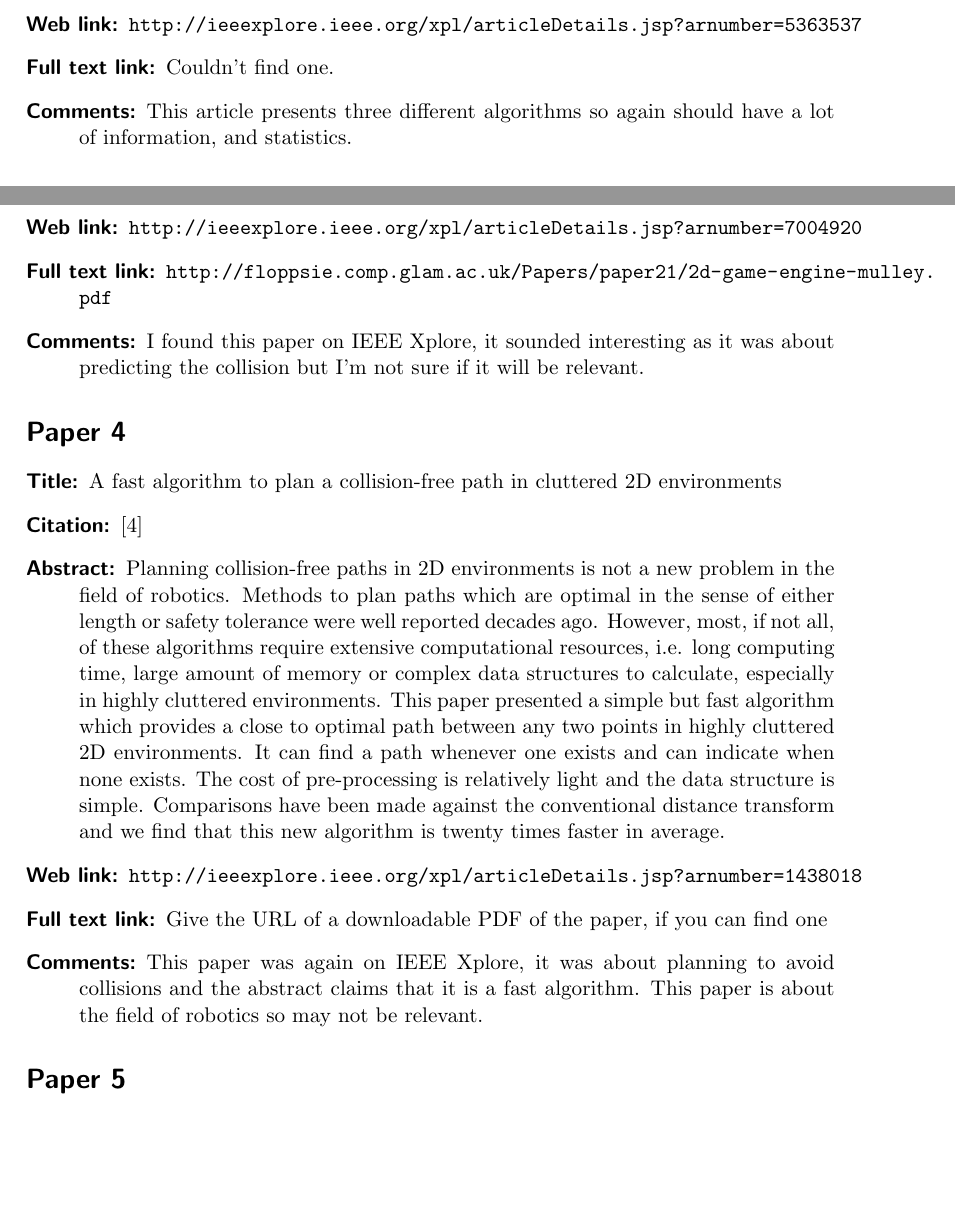
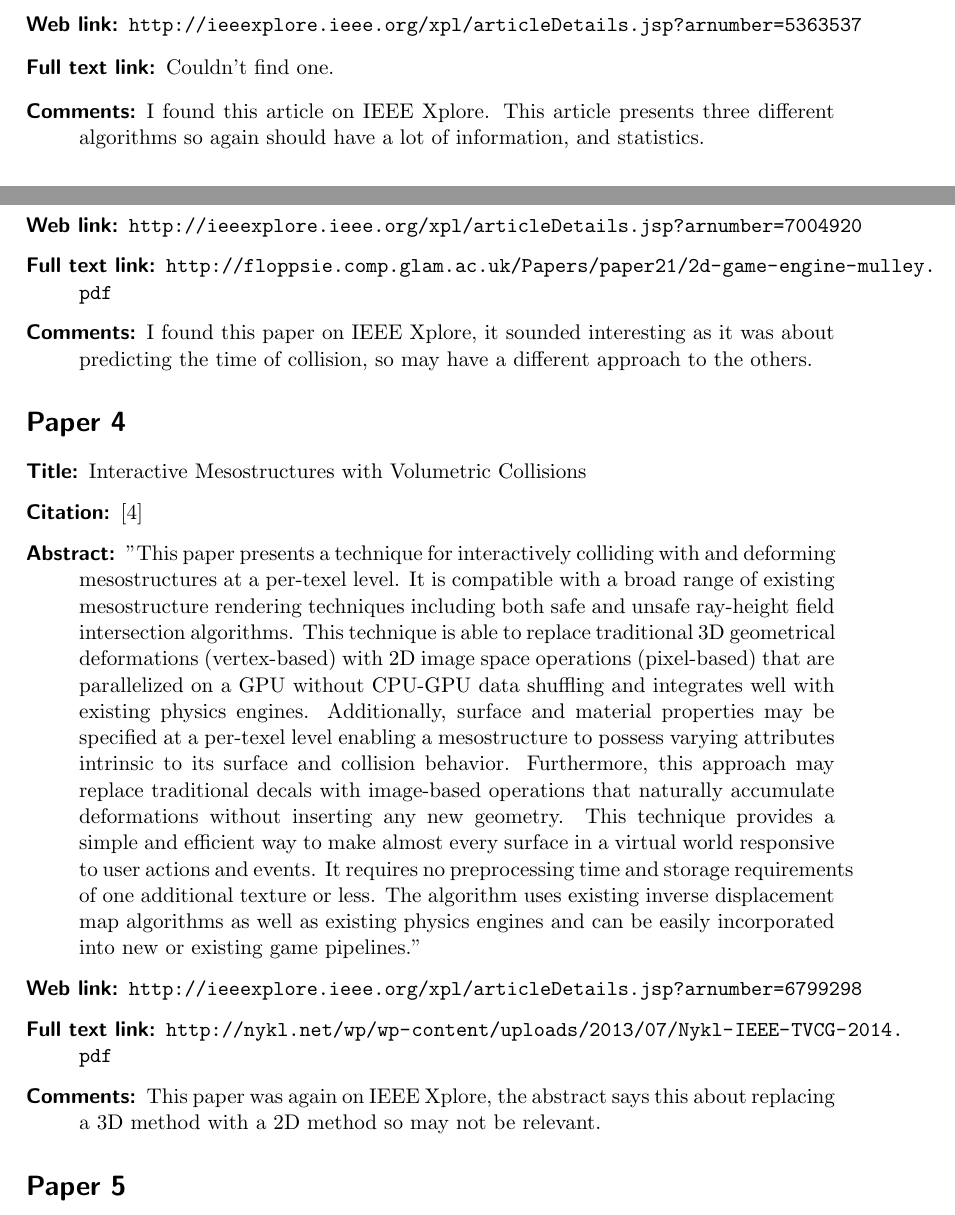
Before and after one commit to Falmouth-Games-Academy/comp110-architecture-essay, a LaTeX document (proposal/comp110_architecture_proposal.tex, which reads proposal/comp110_architecture.bib): two parts of pages 2 and 3 of 4, joined at a grey line, cut so that both start at the same text, the shorter picture padded with empty space. Compiled offline with pdfLaTeX.

Commit message:
Changed one of the papers

```diff
--- a/proposal/comp110_architecture.bib
+++ b/proposal/comp110_architecture.bib
@@ -28,8 +25,14 @@
-	title={A fast algorithm to plan a collision-free path in cluttered 2D environments},
-	year={2001},
-	volume={2},
-	pages={786 - 791}
+
+@article{Nykl,
+	author={Nykl, S.},
+	journal={IEEE Transactions on Visualization and Computer Graphics},
+	title={Interactive Mesostructures with Volumetric Collisions},
+	year={2014},
+	volume={20},
+	issue={7},
+	pages={970 - 982}
 }
+
 
 @article{Chen,
 	author={Chen, Jin-Liang; Liu, J.S; Wan-Chi Lee },
--- a/proposal/comp110_architecture_proposal.tex
+++ b/proposal/comp110_architecture_proposal.tex
@@ -38,7 +38,7 @@ My essay will be on convexity-based collision detection algorithms for a 2D game
 	\item[Abstract:] ''It is necessary and important to make the collision detection among the objects or between the object and the scene. If we don't detect collisions, objects will intersect each other or object will intersect the scene. In this paper, we present three algorithms in 2D environment. The objects for collision detection are bounded by the axis-aligned rectangles or circles. The known information such as world coordinate system, collision object coordinate system and collision detection area coordinate system etc. are stored in the data files in advance. The data control systems load those information into the collision detection module to handle the collision among the roles and bullets, We set coordinate values of rectangular center and four vertexes and use the distance from a point to a line to see whether the object's vertexes are enclosed in the other object, if it is true, there is a collision occurring. Alg1. is suitable for the situation where the roles get translational movements, Alg2. is suitable for the situation where the role collide the wall, while Alg3. is suitable for the situation where the roles get rotating or flipping movements, which provides the transition for photography coordinates in 3D environment. The three proposed algorithms have less consuming time.''
 	\item[Web link:] \url{http://ieeexplore.ieee.org/xpl/articleDetails.jsp?arnumber=5363537}
 	\item[Full text link:] Couldn't find one.
-	\item[Comments:] This article presents three different algorithms so again should have a lot of information, and statistics.
+	\item[Comments:] I found this article on IEEE Xplore. This article presents three different algorithms so again should have a lot of information, and statistics.
 \end{description}
 
 \section*{Paper 3}
@@ -48,18 +48,17 @@ My essay will be on convexity-based collision detection algorithms for a 2D game
 \item[Abstract:] ''This paper discusses the construction of a game engine which is based around the principle of discrete event simulation. This work is interesting as it uses a predictive time of collision rather than a frame based approach. The key design decisions made and the tools used during the construction of the predictive game engine (PGE) are described. The objects modelled in the game engine are rigid circles and polyhedra which may have an orbit rotational velocity, a positional velocity and acceleration. Equations calculating the time of next collision between two circles, a line and a circle and two lines are given. If orbit rotation is excluded, the two circles expansion is simple as the output from maxima is only twelve lines, conversely when orbit rotation is included the output exceeds 835 lines. The input formula to maxima used for detecting the time of collisions between moving polyhedra are presented alongside a tool to automatically import the expanded formula into program code.''
 \item[Web link:] \url{http://ieeexplore.ieee.org/xpl/articleDetails.jsp?arnumber=7004920}
 \item[Full text link:] \url{http://floppsie.comp.glam.ac.uk/Papers/paper21/2d-game-engine-mulley.pdf}
-\item[Comments:] I found this paper on IEEE Xplore, it sounded interesting as it was about predicting the collision but I'm not sure if it will be relevant.
+\item[Comments:] I found this paper on IEEE Xplore, it sounded interesting as it was about predicting the time of collision, so may have a different approach to the others.
 \end{description}
 
 \section*{Paper 4}
 \begin{description}
-	\item[Title:]
-	A fast algorithm to plan a collision-free path in cluttered 2D environments
-	\item[Citation:] \cite{Tang}
-	\item[Abstract:] Planning collision-free paths in 2D environments is not a new problem in the field of robotics. Methods to plan paths which are optimal in the sense of either length or safety tolerance were well reported decades ago. However, most, if not all, of these algorithms require extensive computational resources, i.e. long computing time, large amount of memory or complex data structures to calculate, especially in highly cluttered environments. This paper presented a simple but fast algorithm which provides a close to optimal path between any two points in highly cluttered 2D environments. It can find a path whenever one exists and can indicate when none exists. The cost of pre-processing is relatively light and the data structure is simple. Comparisons have been made against the conventional distance transform and we find that this new algorithm is twenty times faster in average.
-	\item[Web link:] \url{http://ieeexplore.ieee.org/xpl/articleDetails.jsp?arnumber=1438018}
-	\item[Full text link:] Give the URL of a downloadable PDF of the paper, if you can find one
-	\item[Comments:] This paper was again on IEEE Xplore, it was about planning to avoid collisions and the abstract claims that it is a fast algorithm. This paper is about the field of robotics so may not be relevant.
+	\item[Title:]Interactive Mesostructures with Volumetric Collisions
+	\item[Citation:] \cite{Nykl}
+	\item[Abstract:] ''This paper presents a technique for interactively colliding with and deforming mesostructures at a per-texel level. It is compatible with a broad range of existing mesostructure rendering techniques including both safe and unsafe ray-height field intersection algorithms. This technique is able to replace traditional 3D geometrical deformations (vertex-based) with 2D image space operations (pixel-based) that are parallelized on a GPU without CPU-GPU data shuffling and integrates well with existing physics engines. Additionally, surface and material properties may be specified at a per-texel level enabling a mesostructure to possess varying attributes intrinsic to its surface and collision behavior. Furthermore, this approach may replace traditional decals with image-based operations that naturally accumulate deformations without inserting any new geometry. This technique provides a simple and efficient way to make almost every surface in a virtual world responsive to user actions and events. It requires no preprocessing time and storage requirements of one additional texture or less. The algorithm uses existing inverse displacement map algorithms as well as existing physics engines and can be easily incorporated into new or existing game pipelines.''
+	\item[Web link:] \url{http://ieeexplore.ieee.org/xpl/articleDetails.jsp?arnumber=6799298}
+	\item[Full text link:] \url{http://nykl.net/wp/wp-content/uploads/2013/07/Nykl-IEEE-TVCG-2014.pdf}
+	\item[Comments:] This paper was again on IEEE Xplore, the abstract says this about replacing a 3D method with a 2D method so may not be relevant.
 \end{description}
 
 \section*{Paper 5}
```
Also changed, not shown: proposal/comp110_architecture_proposal.pdf, proposal/comp110_architecture.bib (3 more changed lines), proposal/comp110_architecture_proposal.tex (8 more changed lines), 1 other file.
